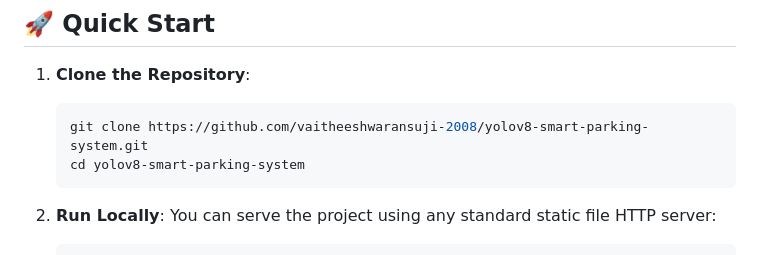
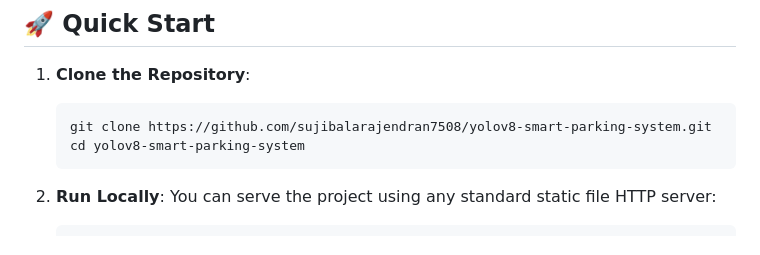
Before and after one commit to sujibalarajendran7508/yolov8-smart-parking-system, a Markdown page: README.md, the part around the change. Drawn GitHub-style.

Commit message:
Update repository links to sujibalarajendran7508

````diff
--- a/README.md
+++ b/README.md
@@ -37,7 +37,7 @@ A modern, professional, responsive web application and interactive product proto
 
 1. **Clone the Repository**:
    ```bash
-   git clone https://github.com/vaitheeshwaransuji-2008/yolov8-smart-parking-system.git
+   git clone https://github.com/sujibalarajendran7508/yolov8-smart-parking-system.git
    cd yolov8-smart-parking-system
    ```
 
````
Also changed, not shown: STUDENT_PHASE_REPORT.md (+1 -1 lines).
